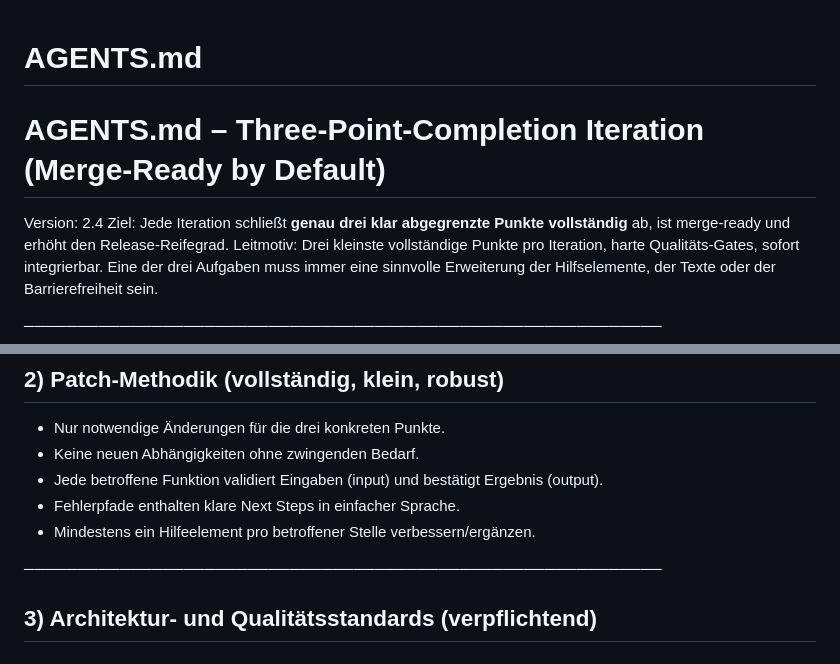
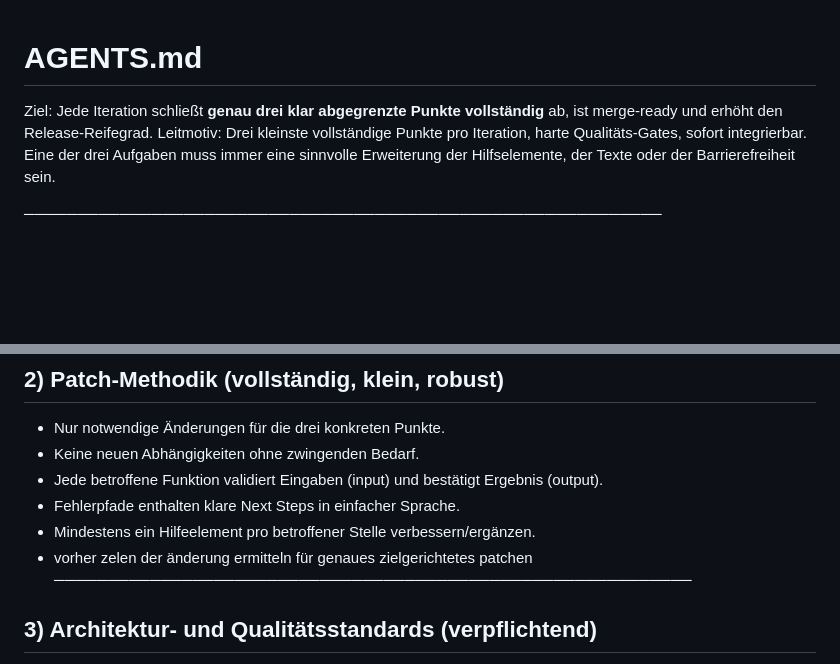
Before and after one commit to provoware/provoware-html-tool, a Markdown page: AGENTS.md, 2 parts joined by grey strips. Rendered like a GitHub page; blank space fills up the shorter version.

Commit message:
Revise AGENTS.md for clarity and standards
Removed versioning and updated guidelines for iterations and quality standards.

```diff
--- a/AGENTS1.md
+++ b/AGENTS.md
@@ -1,6 +1,4 @@
 # AGENTS.md
-# AGENTS.md – Three-Point-Completion Iteration (Merge-Ready by Default)
-Version: 2.4
 Ziel: Jede Iteration schließt **genau drei klar abgegrenzte Punkte vollständig** ab, ist merge-ready und erhöht den Release-Reifegrad.
 Leitmotiv: Drei kleinste vollständige Punkte pro Iteration, harte Qualitäts-Gates, sofort integrierbar. Eine der drei Aufgaben muss immer eine sinnvolle Erweiterung der Hilfselemente, der Texte oder der Barrierefreiheit sein.
 
@@ -49,7 +47,7 @@ Vor dem Patch festhalten:
 - Jede betroffene Funktion validiert Eingaben (input) und bestätigt Ergebnis (output).
 - Fehlerpfade enthalten klare Next Steps in einfacher Sprache.
 - Mindestens ein Hilfeelement pro betroffener Stelle verbessern/ergänzen.
-
+- vorher zelen der änderung ermitteln für genaues zielgerichtetes patchen
 ────────────────────────────────────────────────────────────
 
 ## 3) Architektur- und Qualitätsstandards (verpflichtend)
```
